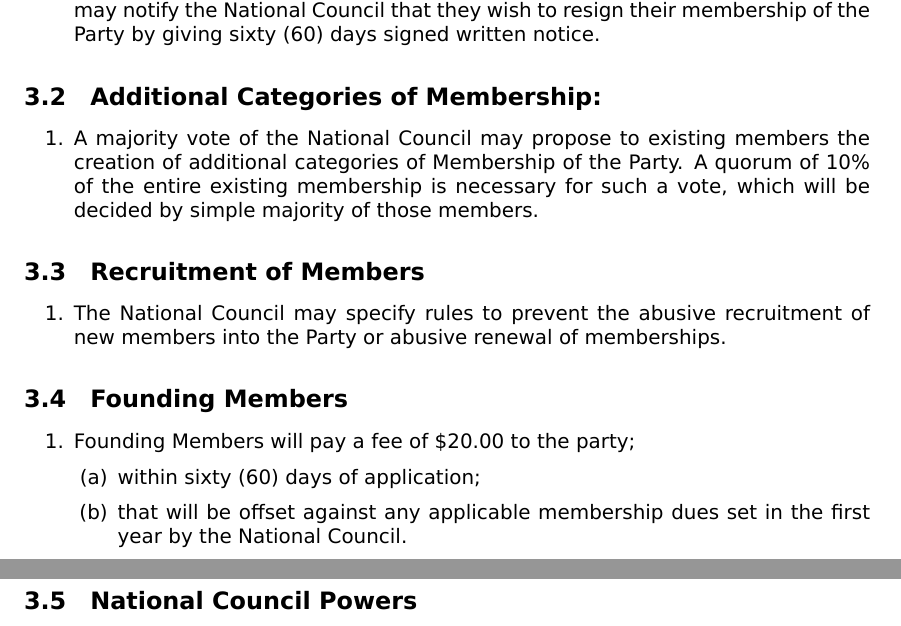
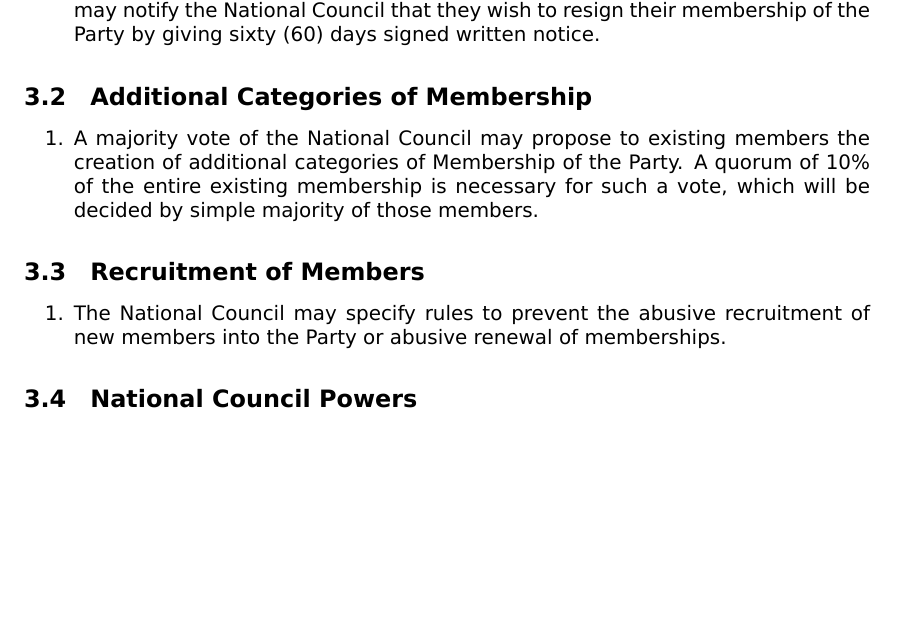
Before and after one commit to ppau/documents, a LaTeX document (constitution.tex): two parts of pages 5 and 6 of 13 before the commit and part of page 5 of 13 after it, the two joined at a grey line, cut so that both start at the same text, the shorter picture padded with empty space. Compiled offline with XeLaTeX.

Commit message:
CAP-3: Membership Levels [1/2]

```diff
--- a/constitution.tex
+++ b/constitution.tex
@@ -103,7 +103,7 @@ The Pirate Party Australia firmly holds belief in democracy, and rejects any use
 signed written notice.
 \end{enumerate}
 
-\subsection{Additional Categories of Membership:}
+\subsection{Additional Categories of Membership}
 
 \begin{enumerate}
 \item A majority vote of the National Council may propose to existing members the creation of additional categories of Membership of the Party. A quorum of 10\% of the entire existing membership is necessary for such a vote, which will be decided by simple majority of those members.
@@ -113,15 +113,6 @@ signed written notice.
 
 \begin{enumerate}
 \item The National Council may specify rules to prevent the abusive recruitment of new members into the Party or abusive renewal of memberships.
-\end{enumerate}
-
-\subsection{Founding Members}
-\begin{enumerate}
-\item Founding Members will pay a fee of \$20.00 to the party;
-\begin{enumerate}
-\item within sixty (60) days of application;
-\item that will be offset against any applicable membership dues set in the first year by the National Council.
-\end{enumerate}
 \end{enumerate}
 
 \subsection{National Council Powers}
```
